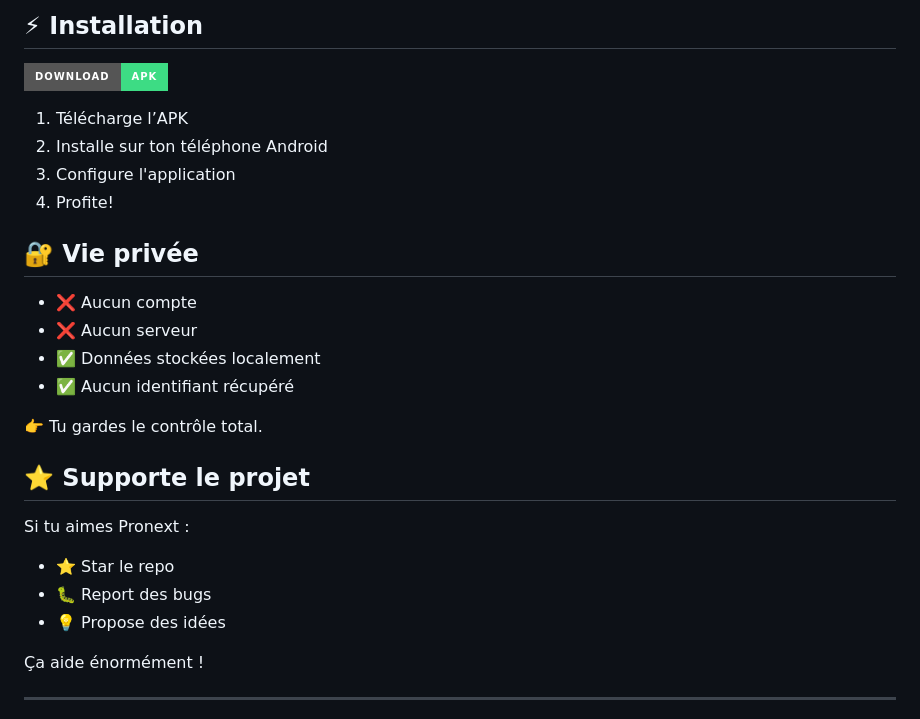
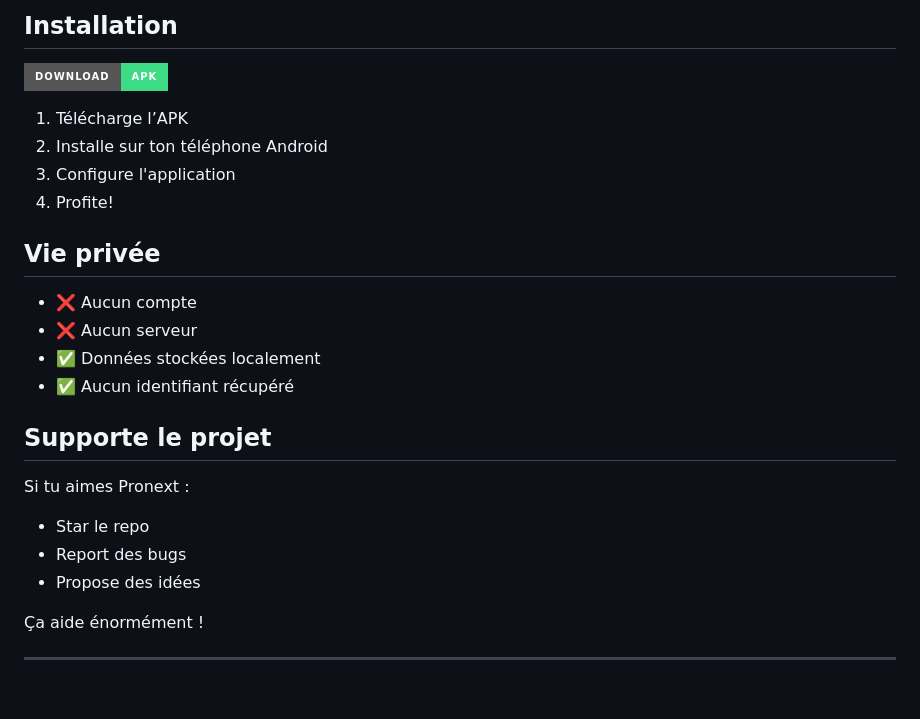
Before and after one commit to Swaero5/pronext, a Markdown page: README.md, the part around one of its changes. Drawn GitHub-style; badges without logos; blank space fills up the shorter version.

```diff
--- a/README.md
+++ b/README.md
@@ -70,6 +72,5 @@
 
-
-## ⚡ Installation
+## Installation
 
 <p align="left">
   <a href="https://github.com/swaero5/pronext/releases">
@@ -82,22 +83,20 @@
 3. Configure l'application
 4. Profite!
 
-## 🔐 Vie privée
+## Vie privée
 
 - ❌ Aucun compte
 - ❌ Aucun serveur
 - ✅ Données stockées localement
 - ✅ Aucun identifiant récupéré
 
-👉 Tu gardes le contrôle total.
-
-## ⭐ Supporte le projet
+## Supporte le projet
 
 Si tu aimes Pronext :
 
-- ⭐ Star le repo
-- 🐛 Report des bugs
-- 💡 Propose des idées
+-  Star le repo
+-  Report des bugs
+-  Propose des idées
 
 Ça aide énormément !
 
```
Also changed, not shown: other parts of README.md (+11 -9 lines).
